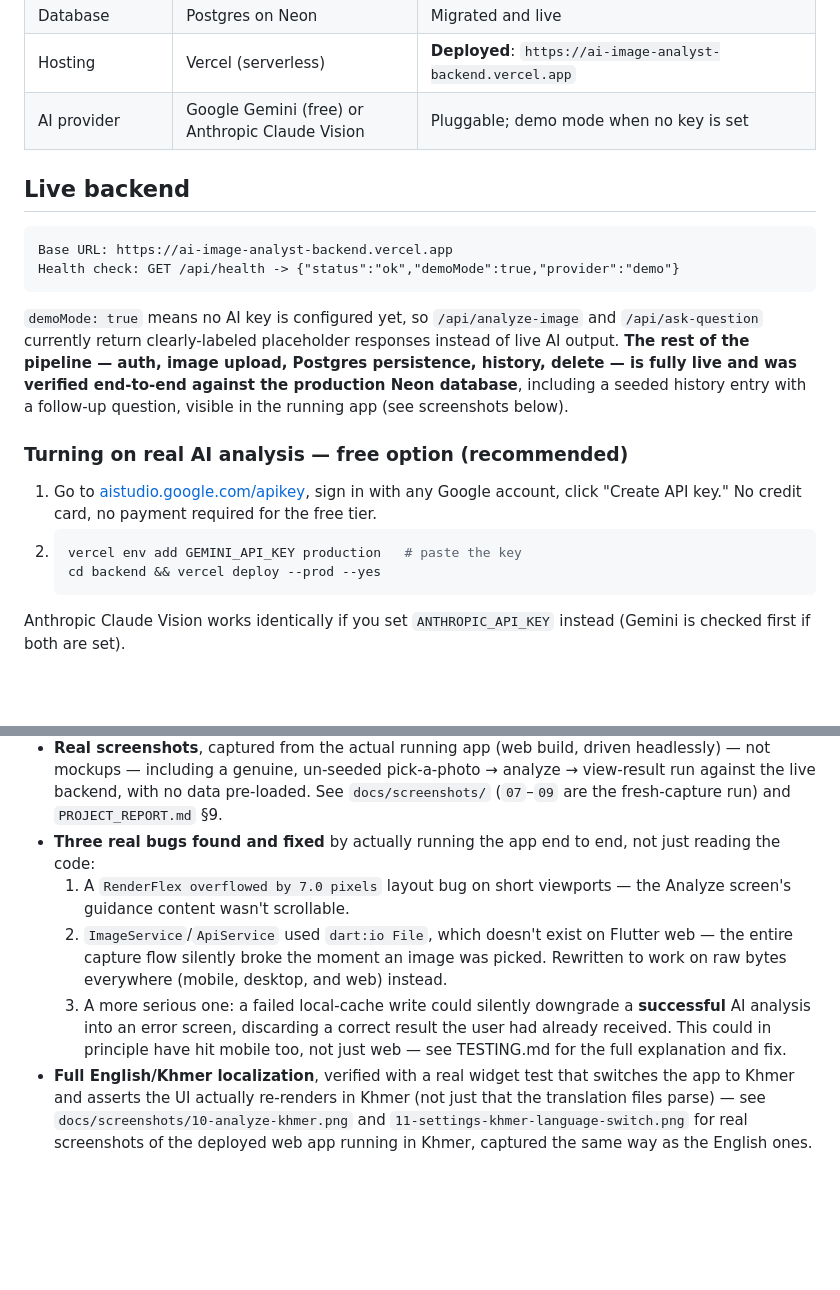
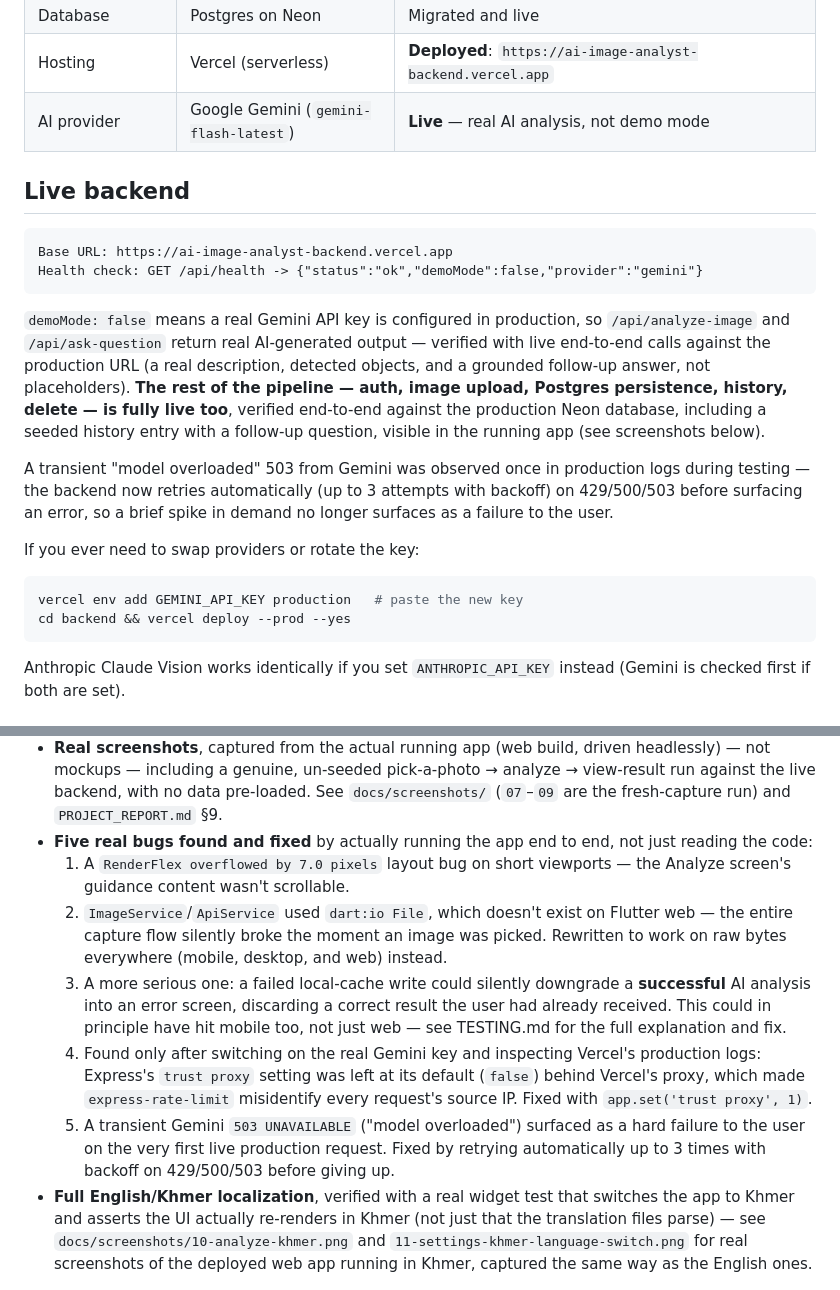
Before and after one commit to longsengchhun-crypto/ai-image-analyst, a Markdown page: README.md, 2 parts joined by grey strips. Rendered like a GitHub page; blank space fills up the shorter version.

````diff
--- a/README.md
+++ b/README.md
@@ -49,33 +49,34 @@ works identically on an iPhone's Safari.
 | Backend API | Node.js + Express | Complete, tested against live DB — see [backend/](backend/) |
 | Database | Postgres on Neon | Migrated and live |
 | Hosting | Vercel (serverless) | **Deployed**: `https://ai-image-analyst-backend.vercel.app` |
-| AI provider | Google Gemini (free) or Anthropic Claude Vision | Pluggable; demo mode when no key is set |
+| AI provider | Google Gemini (`gemini-flash-latest`) | **Live** — real AI analysis, not demo mode |
 
 ## Live backend
 
 ```
 Base URL: https://ai-image-analyst-backend.vercel.app
-Health check: GET /api/health -> {"status":"ok","demoMode":true,"provider":"demo"}
+Health check: GET /api/health -> {"status":"ok","demoMode":false,"provider":"gemini"}
 ```
 
-`demoMode: true` means no AI key is configured yet, so `/api/analyze-image`
-and `/api/ask-question` currently return clearly-labeled placeholder
-responses instead of live AI output. **The rest of the pipeline — auth,
-image upload, Postgres persistence, history, delete — is fully live and was
-verified end-to-end against the production Neon database**, including a
-seeded history entry with a follow-up question, visible in the running app
-(see screenshots below).
+`demoMode: false` means a real Gemini API key is configured in production, so
+`/api/analyze-image` and `/api/ask-question` return real AI-generated output —
+verified with live end-to-end calls against the production URL (a real
+description, detected objects, and a grounded follow-up answer, not
+placeholders). **The rest of the pipeline — auth, image upload, Postgres
+persistence, history, delete — is fully live too**, verified end-to-end
+against the production Neon database, including a seeded history entry with a
+follow-up question, visible in the running app (see screenshots below).
 
-### Turning on real AI analysis — free option (recommended)
+A transient "model overloaded" 503 from Gemini was observed once in
+production logs during testing — the backend now retries automatically (up to
+3 attempts with backoff) on 429/500/503 before surfacing an error, so a brief
+spike in demand no longer surfaces as a failure to the user.
 
-1. Go to [aistudio.google.com/apikey](https://aistudio.google.com/apikey),
-   sign in with any Google account, click "Create API key." No credit card,
-   no payment required for the free tier.
-2. ```bash
-   vercel env add GEMINI_API_KEY production   # paste the key
-   cd backend && vercel deploy --prod --yes
-   ```
-
+If you ever need to swap providers or rotate the key:
+```bash
+vercel env add GEMINI_API_KEY production   # paste the new key
+cd backend && vercel deploy --prod --yes
+```
 Anthropic Claude Vision works identically if you set `ANTHROPIC_API_KEY`
 instead (Gemini is checked first if both are set).
 
@@ -95,7 +96,7 @@ This was not left as an on-paper design — everything below was actually run:
   pick-a-photo → analyze → view-result run against the live backend, with no
   data pre-loaded. See `docs/screenshots/` (`07`–`09` are the fresh-capture
   run) and `PROJECT_REPORT.md` §9.
-- **Three real bugs found and fixed** by actually running the app end to
+- **Five real bugs found and fixed** by actually running the app end to
   end, not just reading the code:
   1. A `RenderFlex overflowed by 7.0 pixels` layout bug on short viewports —
      the Analyze screen's guidance content wasn't scrollable.
@@ -107,6 +108,14 @@ This was not left as an on-paper design — everything below was actually run:
      a **successful** AI analysis into an error screen, discarding a correct
      result the user had already received. This could in principle have hit
      mobile too, not just web — see TESTING.md for the full explanation and fix.
+  4. Found only after switching on the real Gemini key and inspecting Vercel's
+     production logs: Express's `trust proxy` setting was left at its default
+     (`false`) behind Vercel's proxy, which made `express-rate-limit`
+     misidentify every request's source IP. Fixed with `app.set('trust proxy', 1)`.
+  5. A transient Gemini `503 UNAVAILABLE` ("model overloaded") surfaced as a
+     hard failure to the user on the very first live production request.
+     Fixed by retrying automatically up to 3 times with backoff on
+     429/500/503 before giving up.
 - **Full English/Khmer localization**, verified with a real widget test that
   switches the app to Khmer and asserts the UI actually re-renders in Khmer
   (not just that the translation files parse) — see
````
Also changed, not shown: PROJECT_REPORT.md (+2 -2 lines), TESTING.md (+36 -16 lines).
